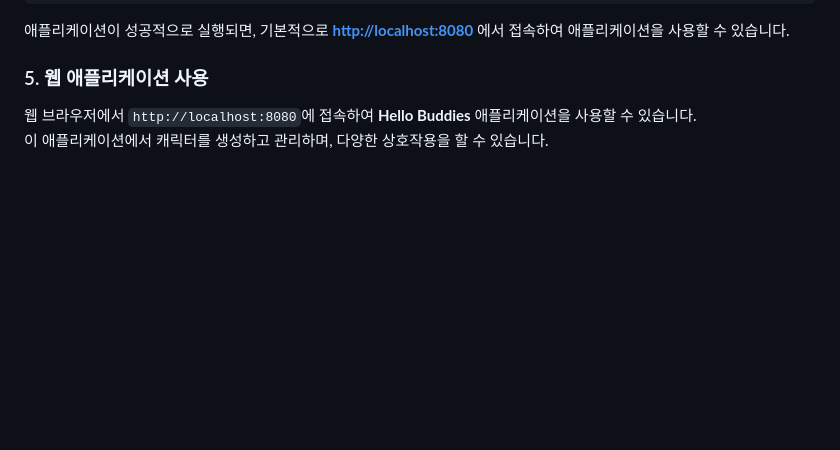
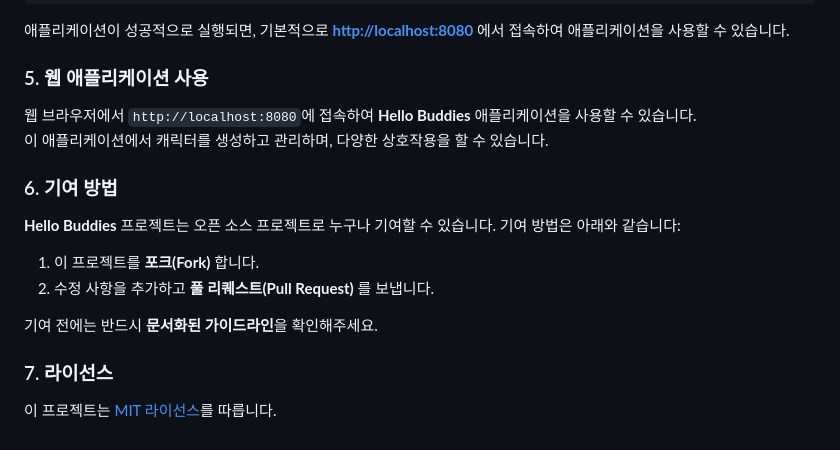
Before and after one commit to hanzyn09/Hello-Buddies, a Markdown page: README.md, the part around the change. Drawn GitHub-style; blank space fills up the shorter version.

```diff
--- a/README.md
+++ b/README.md
@@ -95,3 +95,15 @@ java -jar helloBuddies-0.0.1-SNAPSHOT.jar
 ### 5. 웹 애플리케이션 사용
 웹 브라우저에서 `http://localhost:8080`에 접속하여 **Hello Buddies** 애플리케이션을 사용할 수 있습니다.<br>
 이 애플리케이션에서 캐릭터를 생성하고 관리하며, 다양한 상호작용을 할 수 있습니다.
+
+### 6. 기여 방법
+
+**Hello Buddies** 프로젝트는 오픈 소스 프로젝트로 누구나 기여할 수 있습니다. 기여 방법은 아래와 같습니다:
+1. 이 프로젝트를 **포크(Fork)** 합니다.
+2. 수정 사항을 추가하고 **풀 리퀘스트(Pull Request)** 를 보냅니다.
+
+기여 전에는 반드시 **문서화된 가이드라인**을 확인해주세요.
+
+### 7. 라이선스
+
+이 프로젝트는 [MIT 라이선스](https://opensource.org/license/mit)를 따릅니다.
```
